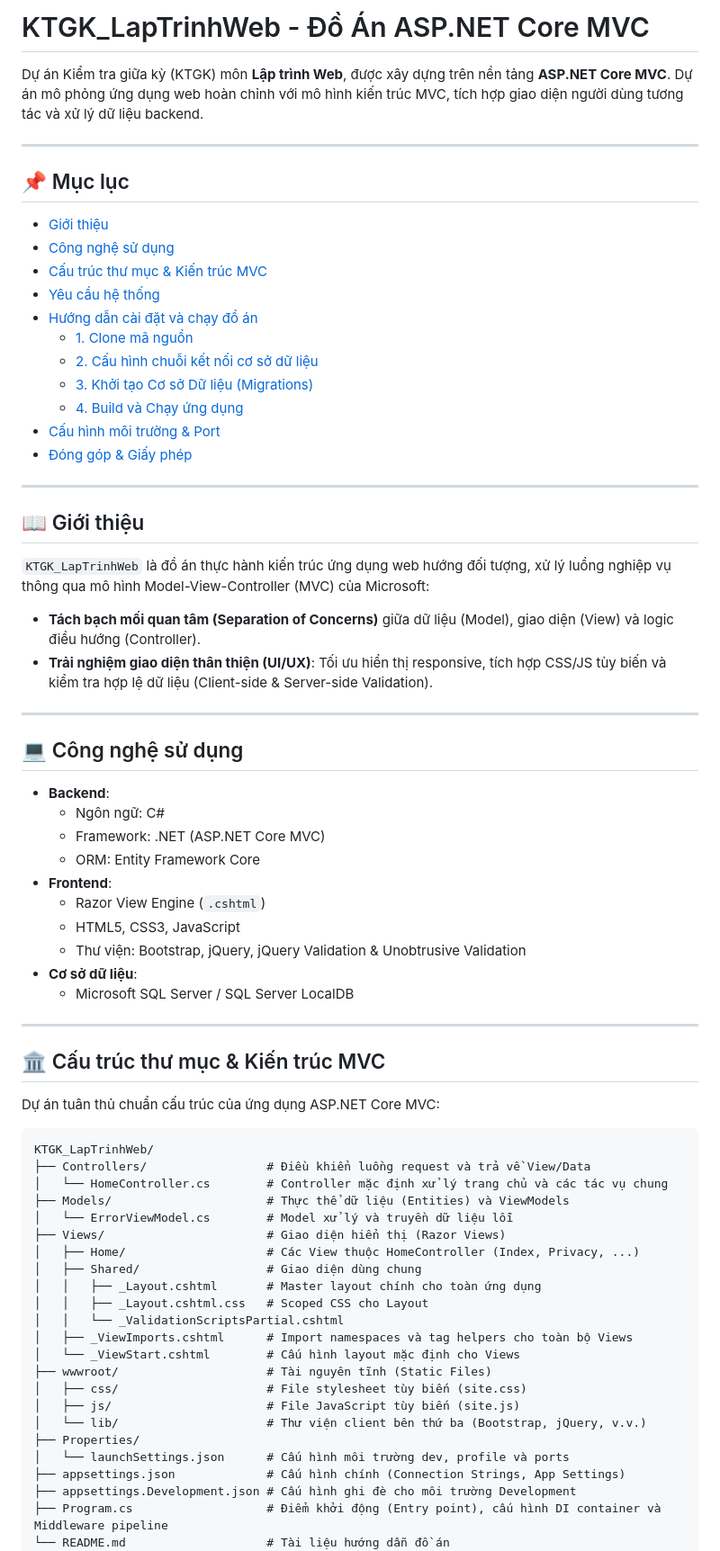
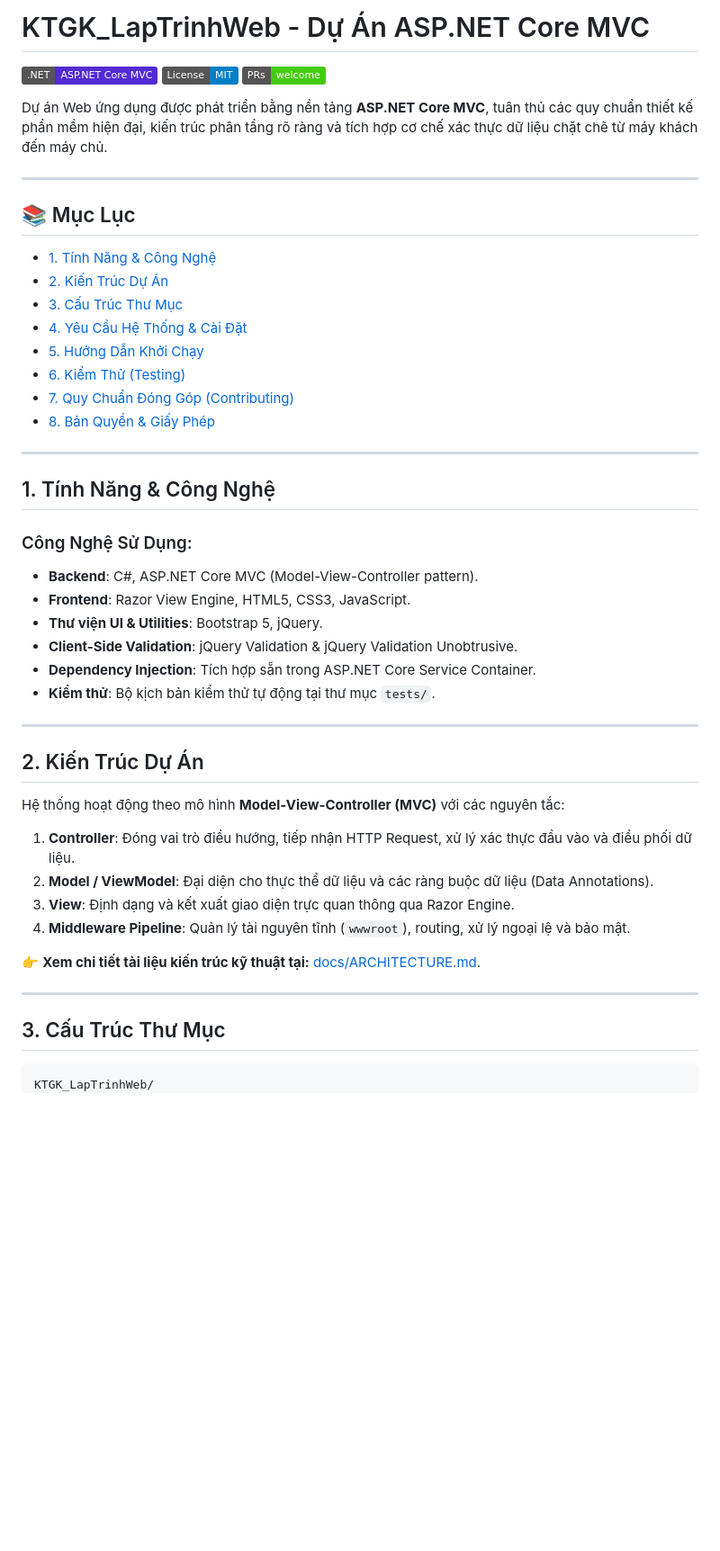
Before and after one commit to nhathoangnguyen1748/KTGK_LapTrinhWeb, a Markdown page: README.md, the part around one of its changes. Shown at 90% size. GitHub-like rendering; badges without logos; blank space fills up the shorter version.

````diff
--- a/README.md
+++ b/README.md
@@ -1,74 +1,50 @@
-# KTGK_LapTrinhWeb - Đồ Án ASP.NET Core MVC
+# KTGK_LapTrinhWeb - Dự Án ASP.NET Core MVC
 
-Dự án Kiểm tra giữa kỳ (KTGK) môn **Lập trình Web**, được xây dựng trên nền tảng **ASP.NET Core MVC**. Dự án mô phỏng ứng dụng web hoàn chỉnh với mô hình kiến trúc MVC, tích hợp giao diện người dùng tương tác và xử lý dữ liệu backend.
+[![.NET](https://img.shields.io/badge/.NET-ASP.NET%20Core%20MVC-512BD4?logo=dotnet)](https://dotnet.microsoft.com/)
+[![License](https://img.shields.io/badge/License-MIT-blue.svg)](LICENSE)
+[![PRs Welcome](https://img.shields.io/badge/PRs-welcome-brightgreen.svg)](CONTRIBUTING.md)
+
+Dự án Web ứng dụng được phát triển bằng nền tảng **ASP.NET Core MVC**, tuân thủ các quy chuẩn thiết kế phần mềm hiện đại, kiến trúc phân tầng rõ ràng và tích hợp cơ chế xác thực dữ liệu chặt chẽ từ máy khách đến máy chủ.
 
 ---
 
-## 📌 Mục lục
-- [Giới thiệu](#-giới-thiệu)
-- [Công nghệ sử dụng](#-công-nghệ-sử-dụng)
-- [Cấu trúc thư mục & Kiến trúc MVC](#-cấu-trúc-thư-mục--kiến-trúc-mvc)
-- [Yêu cầu hệ thống](#-yêu-cầu-hệ-thống)
-- [Hướng dẫn cài đặt và chạy đồ án](#-hướng-dẫn-cài-đặt-và-chạy-đồ-án)
-  - [1. Clone mã nguồn](#1-clone-mã-nguồn)
-  - [2. Cấu hình chuỗi kết nối cơ sở dữ liệu](#2-cấu-hình-chuỗi-kết-nối-cơ-sở-dữ-liệu)
-  - [3. Khởi tạo Cơ sở Dữ liệu (Migrations)](#3-khởi-tạo-cơ-sở-dữ-liệu-migrations)
-  - [4. Build và Chạy ứng dụng](#4-build-và-chạy-ứng-dụng)
-- [Cấu hình môi trường & Port](#-cấu-hình-môi-trường--port)
-- [Đóng góp & Giấy phép](#-đóng-góp--giấy-phép)
+## 📚 Mục Lục
+- [1. Tính Năng & Công Nghệ](#1-tính-năng--công-nghệ)
+- [2. Kiến Trúc Dự Án](#2-kiến-trúc-dự-án)
+- [3. Cấu Trúc Thư Mục](#3-cấu-trúc-thư-mục)
+- [4. Yêu Cầu Hệ Thống & Cài Đặt](#4-yêu-cầu-hệ-thống--cài-đặt)
+- [5. Hướng Dẫn Khởi Chạy](#5-hướng-dẫn-khởi-chạy)
+- [6. Kiểm Thử (Testing)](#6-kiểm-thử-testing)
+- [7. Quy Chuẩn Đóng Góp (Contributing)](#7-quy-chuẩn-đóng-góp-contributing)
+- [8. Bản Quyền & Giấy Phép](#8-bản-quyền--giấy-phép)
 
 ---
 
-## 📖 Giới thiệu
+## 1. Tính Năng & Công Nghệ
 
-`KTGK_LapTrinhWeb` là đồ án thực hành kiến trúc ứng dụng web hướng đối tượng, xử lý luồng nghiệp vụ thông qua mô hình Model-View-Controller (MVC) của Microsoft:
-- **Tách bạch mối quan tâm (Separation of Concerns)** giữa dữ liệu (Model), giao diện (View) và logic điều hướng (Controller).
-- **Trải nghiệm giao diện thân thiện (UI/UX)**: Tối ưu hiển thị responsive, tích hợp CSS/JS tùy biến và kiểm tra hợp lệ dữ liệu (Client-side & Server-side Validation).
+### Công Nghệ Sử Dụng:
+- **Backend**: C#, ASP.NET Core MVC (Model-View-Controller pattern).
+- **Frontend**: Razor View Engine, HTML5, CSS3, JavaScript.
+- **Thư viện UI & Utilities**: Bootstrap 5, jQuery.
+- **Client-Side Validation**: jQuery Validation & jQuery Validation Unobtrusive.
+- **Dependency Injection**: Tích hợp sẵn trong ASP.NET Core Service Container.
+- **Kiểm thử**: Bộ kịch bản kiểm thử tự động tại thư mục `tests/`.
 
 ---
 
-## 💻 Công nghệ sử dụng
+## 2. Kiến Trúc Dự Án
 
-- **Backend**:
-  - Ngôn ngữ: C#
-  - Framework: .NET (ASP.NET Core MVC)
-  - ORM: Entity Framework Core
-- **Frontend**:
-  - Razor View Engine (`.cshtml`)
-  - HTML5, CSS3, JavaScript
-  - Thư viện: Bootstrap, jQuery, jQuery Validation & Unobtrusive Validation
-- **Cơ sở dữ liệu**:
-  - Microsoft SQL Server / SQL Server LocalDB
+Hệ thống hoạt động theo mô hình **Model-View-Controller (MVC)** với các nguyên tắc:
+1. **Controller**: Đóng vai trò điều hướng, tiếp nhận HTTP Request, xử lý xác thực đầu vào và điều phối dữ liệu.
+2. **Model / ViewModel**: Đại diện cho thực thể dữ liệu và các ràng buộc dữ liệu (Data Annotations).
+3. **View**: Định dạng và kết xuất giao diện trực quan thông qua Razor Engine.
+4. **Middleware Pipeline**: Quản lý tài nguyên tĩnh (`wwwroot`), routing, xử lý ngoại lệ và bảo mật.
+
+👉 **Xem chi tiết tài liệu kiến trúc kỹ thuật tại:** [docs/ARCHITECTURE.md](docs/ARCHITECTURE.md).
 
 ---
 
-## 🏛 Cấu trúc thư mục & Kiến trúc MVC
+## 3. Cấu Trúc Thư Mục
 
-Dự án tuân thủ chuẩn cấu trúc của ứng dụng ASP.NET Core MVC:
-
-```text
+```
 KTGK_LapTrinhWeb/
-├── Controllers/                 # Điều khiển luồng request và trả về View/Data
-│   └── HomeController.cs        # Controller mặc định xử lý trang chủ và các tác vụ chung
-├── Models/                      # Thực thể dữ liệu (Entities) và ViewModels
-│   └── ErrorViewModel.cs        # Model xử lý và truyền dữ liệu lỗi
-├── Views/                       # Giao diện hiển thị (Razor Views)
-│   ├── Home/                    # Các View thuộc HomeController (Index, Privacy, ...)
-│   ├── Shared/                  # Giao diện dùng chung
-│   │   ├── _Layout.cshtml       # Master layout chính cho toàn ứng dụng
-│   │   ├── _Layout.cshtml.css   # Scoped CSS cho Layout
-│   │   └── _ValidationScriptsPartial.cshtml
-│   ├── _ViewImports.cshtml      # Import namespaces và tag helpers cho toàn bộ Views
-│   └── _ViewStart.cshtml        # Cấu hình layout mặc định cho Views
-├── wwwroot/                     # Tài nguyên tĩnh (Static Files)
-│   ├── css/                     # File stylesheet tùy biến (site.css)
-│   ├── js/                      # File JavaScript tùy biến (site.js)
-│   └── lib/                     # Thư viện client bên thứ ba (Bootstrap, jQuery, v.v.)
-├── Properties/
-│   └── launchSettings.json      # Cấu hình môi trường dev, profile và ports
-├── appsettings.json             # Cấu hình chính (Connection Strings, App Settings)
-├── appsettings.Development.json # Cấu hình ghi đè cho môi trường Development
-├── Program.cs                   # Điểm khởi động (Entry point), cấu hình DI container và Middleware pipeline
-└── README.md                    # Tài liệu hướng dẫn đồ án
-```
-
````
Also changed, not shown: other parts of README.md (+59 -74 lines), CONTRIBUTING.md (added, +148 -0 lines), docs/ARCHITECTURE.md (added, +150 -0 lines).
